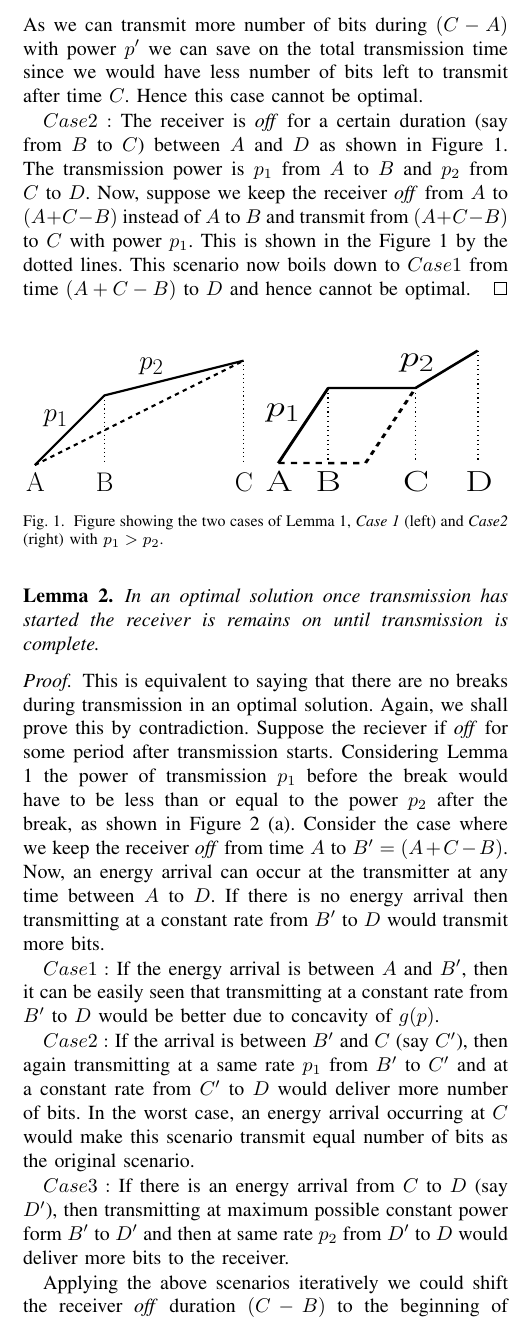
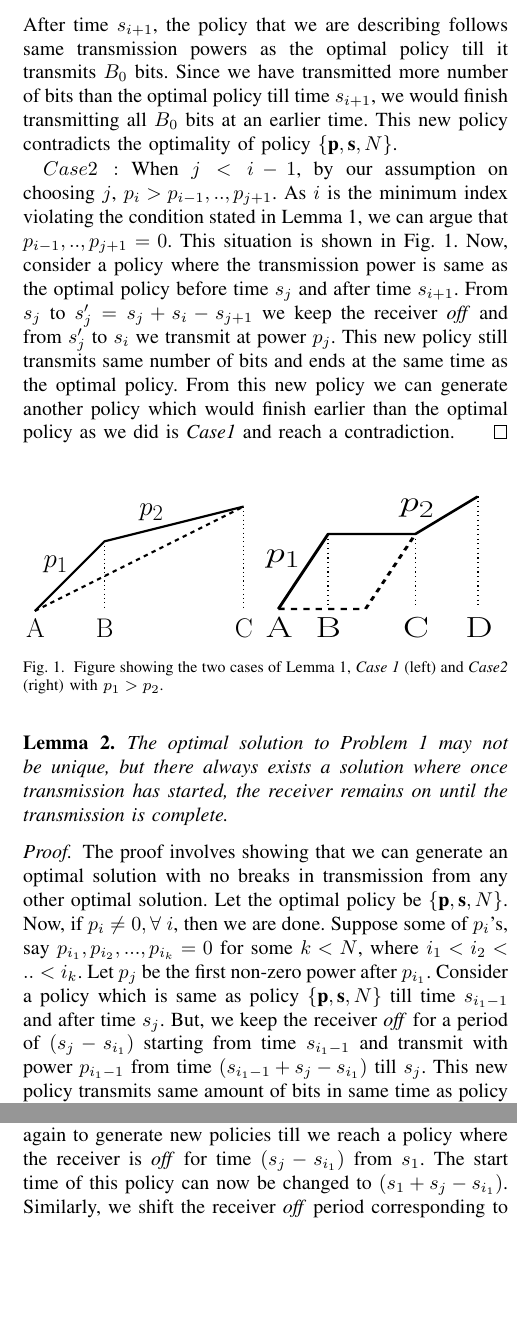
Before and after one commit to wade1990/energy-harvesting, a LaTeX paper (main.tex, which reads propositions.tex): part of one column of page 2 of 8 before the commit and two parts of the columns of page 2 of 7 after it, the two joined at a grey line, cut at the place of the change, the shorter picture padded with empty space. Compiled offline with pdfLaTeX.

Commit message:
After review 1 by rahul, corrected Notations and Lemma 1 2 3

```diff
--- a/main.tex
+++ b/main.tex
@@ -14,6 +14,7 @@
 \newtheorem{definition}{Definition}
 \newtheorem{lemma}{Lemma}
 \newtheorem{theorem}{Theorem}
+\newtheorem{problem}{Problem}
 \newcommand{\vv}[1]{\mbox{\boldmath $#1$}}
 \newcommand{\norm}[1]{\left|\left|#1\right|\right|_2}
 \newcommand{\showuc}[1]{\MakeUppercase{#1}}
--- a/propositions.tex
+++ b/propositions.tex
@@ -15 +21,0 @@ $Case 1:$ Assume that the power of transmission is $p_1$ from time $A$ to $B$ an
-As we can transmit more number of bits during $(C-A)$ with power $p'$ we can save on the total transmission time since we would have less number of bits left to transmit after time $C$. Hence this case cannot be optimal.
@@ -16,5 +28,6 @@ As we can transmit more number of bits during $(C-A)$ with power $p'$ we can sav
+After time $s_{i+1}$, the policy that we are describing follows same transmission powers as the optimal policy till it transmits $B_0$ bits. Since we have transmitted more number of bits than the optimal policy till time $s_{i+1}$, we would finish transmitting all $B_0$ bits at an earlier time. This new policy contradicts the optimality of policy $\{\textbf{p},\textbf{s},N\}$.
 
-$Case 2:$ The receiver is \textit{off} for a certain duration (say from $B$ to $C$) between $A$ and $D$ as shown in Figure \ref{Lemma1}. The transmission power is $p_1$ from $A$ to $B$ and $p_2$ from $C$ to $D$. Now, suppose we keep the receiver \textit{off} from $A$ to $(A+C-B)$ instead of $A$ to $B$ and transmit from $(A+C-B)$ to $C$ with power $p_1$.  This is shown in the Figure \ref{Lemma1} by the dotted lines. This scenario now boils down to $Case 1$ from time $(A+C-B)$ to $D$ and hence cannot be optimal.
+$Case 2:$ When $j<i-1$, by our assumption on choosing $j$, $p_i>p_{i-1},..,p_{j+1}$. As $i$ is the minimum index violating the condition stated in Lemma \ref{lemma_increasing_power}, we can argue that $p_{i-1},..,p_{j+1}=0$. This situation is shown in Fig. \ref{Lemma1}. Now, consider a policy where the transmission power is same as the optimal policy before time $s_j$ and after time $s_{i+1}$. From $s_j$ to $s_j'=s_j+s_{i}-s_{j+1}$ we keep the receiver \textit{off} and from $s_j'$ to $s_{i}$ we transmit at power $p_j$. This new policy still transmits same number of bits and ends at the same time as the optimal policy. From this new policy we can generate another policy which would finish earlier than the optimal policy as we did is \textit{Case1} and reach a contradiction.
 \end{proof}
 
 \begin{figure}[htb]
@@ -31,31 +44,34 @@ $Case 2:$ The receiver is \textit{off} for a certain duration (say from $B$ to $
 \end{figure}
 
 \begin{lemma}
-In an optimal solution once transmission has started the receiver is remains \textit{on} until transmission is complete. \label{lemma_nobreaks}
+The optimal solution to Problem 1 may not be unique, but there always exists a solution where once transmission has started, the receiver remains \textit{on} until the transmission is complete. \label{lemma_nobreaks}
 \end{lemma}
 \begin{proof}
-This is equivalent to saying that there are no breaks during transmission in an optimal solution. Again, we shall prove this by contradiction. Suppose the reciever if \textit{off} for some period after transmission starts. Considering Lemma \ref{lemma_increasing_power} the power of transmission $p_1$ before the break would have to be less than or equal to the power $p_2$ after the break, as shown in Figure \ref{Lemma2_figure} (a). Consider the case where we keep the receiver \textit{off} from time $A$ to $B'=(A+C-B)$. Now, an energy arrival can occur at the transmitter at any time between $A$ to $D$. If there is no energy arrival then transmitting at a constant rate from $B'$ to $D$ would transmit more bits.
-
-$Case 1:$ If the energy arrival is between $A$ and $B'$, then it can be easily seen that transmitting at a constant rate from $B'$ to $D$ would be better due to concavity of $g(p)$.
-
-$Case 2:$ If the arrival is between $B'$ and $C$ (say $C'$), then again transmitting at a same rate $p_1$ from $B'$ to $C'$ and  at a constant rate from $C'$ to $D$ would deliver more number of bits. In the worst case, an energy arrival occurring at $C$ would make this scenario transmit equal number of bits as the original scenario.
-
-$Case 3:$ If there is an energy arrival from $C$ to $D$ (say $D'$), then transmitting at maximum possible constant power form $B'$ to $D'$ and then at same rate $p_2$ from $D'$ to $D$ would deliver more bits to the receiver.
-
-Applying the above scenarios iteratively we could shift the receiver \textit{off} duration $(C-B)$ to the beginning of transmission and still, at worst case, transmit equal number of bits in same total time. Hence having a break in between transmission is always discouraged. This also gives us an idea of why the optimal solution may not be unique.
+The proof involves showing that we can generate an optimal solution with no breaks in transmission from any other optimal solution. Let the optimal policy be $\{\textbf{p},\textbf{s},N\}$. Now, if $p_i\neq 0,\forall \ i$, then we are done. Suppose some of $p_i$'s, say $p_{i_1},p_{i_2},...,p_{i_k}=0$ for some $k<N$, where $i_1<i_2<..<i_k$. Let $p_j$ be the first non-zero power after $p_{i_1}$. Consider a policy which is same as policy $\{\textbf{p},\textbf{s},N\}$ till time $s_{i_1-1}$ and after time $s_{j}$. But, we keep the receiver \textit{off} for a period of $(s_{j}-s_{i_1})$ starting from time $s_{i_1-1}$ and transmit with power $p_{i_1-1}$ from time $(s_{i_1-1}+s_{j}-s_{i_1})$ till $s_j$. This new policy transmits same amount of bits in same time  as policy $\{\textbf{p},\textbf{s},N\}$ and also satisfies all constraints. We continue this process of shifting the receiver \textit{off} period to left again and again to generate new policies till we reach a policy where the receiver is \textit{off} for time $(s_{j}-s_{i_1})$ from $s_1$. The start time of this policy can now be changed to $(s_1+s_{j}-s_{i_1})$. Similarly, we shift the receiver \textit{off} period corresponding to $p_{i_2},...,p_{i_k}$ till the total \textit{off} period is shifted to the beginning of transmission. This will result in a policy which starts after time $s_1$ and ends at time $s_{N+1}$, but the transmission power never goes zero in-between. This new policy is also optimal and has no breaks.
 \end{proof}
-
-\begin{figure}[htb]
-\centering
-\centerline{\includegraphics[width=8cm]{Lemma2.pdf}}
-\caption{Figure showing the three cases of Lemma \ref{lemma_nobreaks}, (a) the original scenario, (b) \textit{Case 1}, (c) \textit{Case 2} and (d) \textit{Case3} with $p_1>p_2$.}
-\label{Lemma2_figure}
-\end{figure}
+In rest of the paper, whenever we refer to the optimal solution for Problem 1, we assume it is the one with no breaks in transmission.
+%This is equivalent to saying that there are no breaks during transmission in an optimal solution. Again, we shall prove this by contradiction. In the optimal solution, suppose the receiver is \textit{off} for some period after transmission starts. Let the transmission power before the break is $p_1$ and after the break is $p_2$. Considering Lemma \ref{lemma_increasing_power}, $p_1<p_2$, as shown in Fig. \ref{Lemma2_figure} (a). Consider the policy where we keep the receiver \textit{off} from time $A$ to $B'=(A+C-B)$. Now, an energy arrival can occur at the transmitter at any time between $A$ to $D$. If there is no energy arrival then transmitting at a constant rate from $B'$ to $D$ would transmit more bits.
+%
+%$Case 1:$ If the energy arrival is between $A$ and $B'$, then it can be easily seen that transmitting at a constant rate from $B'$ to $D$ would be better due to concavity of $g(p)$.
+%
+%$Case 2:$ If the arrival is between $B'$ and $C$ (say $C'$), then again transmitting at a same rate $p_1$ from $B'$ to $C'$ and  at a constant rate from $C'$ to $D$ would deliver more number of bits. In the worst case, an energy arrival occurring at $C$ would make this scenario transmit equal number of bits as the original scenario.
+%
+%$Case 3:$ If there is an energy arrival from $C$ to $D$ (say $D'$), then transmitting at maximum possible constant power form $B'$ to $D'$ and then at same rate $p_2$ from $D'$ to $D$ would deliver more bits to the receiver.
+%
+%Applying the above scenarios iteratively we could shift the receiver \textit{off} duration $(C-B)$ to the beginning of transmission and still, at worst case, transmit equal number of bits in same total time. Hence having a break in between transmission is always discouraged. This also gives us an idea of why the optimal solution may not be unique.
+%\end{proof}
+%
+%\begin{figure}[htb]
+%\centering
+%\centerline{\includegraphics[width=8cm]{Lemma2.pdf}}
+%\caption{Figure showing the three cases of Lemma \ref{lemma_nobreaks}, (a) the original scenario, (b) \textit{Case 1}, (c) \textit{Case 2} and (d) \textit{Case3} with $p_1>p_2$.}
+%\label{Lemma2_figure}
+%\end{figure}
 
 \begin{lemma}
-In an optimal solution with no breaks, the power of transmission can only change at the time instants when energy arrives at the transmitter. The total energy used for transmission till that instant equals the total energy harvested upto that instant.
+In an optimal solution with no breaks, the transmission power can only change at the time instants when energy arrives at the transmitter. The total energy used for transmission till that instant equals the total energy harvested upto that instant.
 \label{lemma_energy_consumed}
 \end{lemma}
 \begin{proof}
-Keeping in mind Lemma \ref{lemma_increasing_power} and \ref{lemma_nobreaks} the proof of this Lemma follows from Lemma 2 in \cite{Yang}.
+Keeping in mind Lemma \ref{lemma_increasing_power} and \ref{lemma_nobreaks}, in the optimal solution $\{\textbf{p}, \textbf{s}, N\}$, transmission starts at $s_1$ and ends at $s_{N+1}$ without stopping in-between. Further, the transmission powers are also increasing. Assuming such a structure, the proof of this Lemma can be argued in similar terms of Lemma 2,3 in \cite{Yang}.
 \end{proof}
```
Also changed, not shown: Notations.tex (+10 -7 lines), propositions.tex (27 more changed lines).
